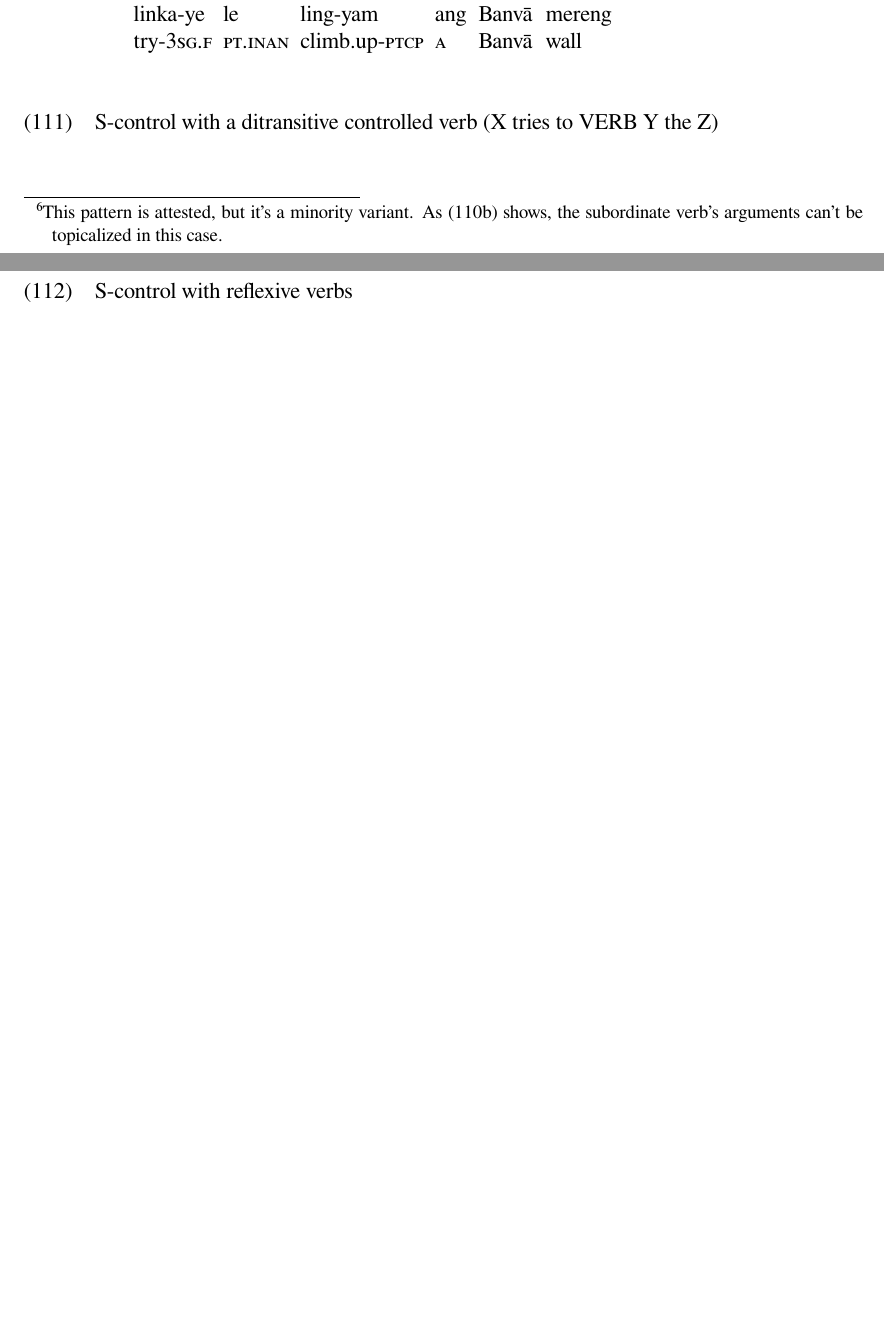
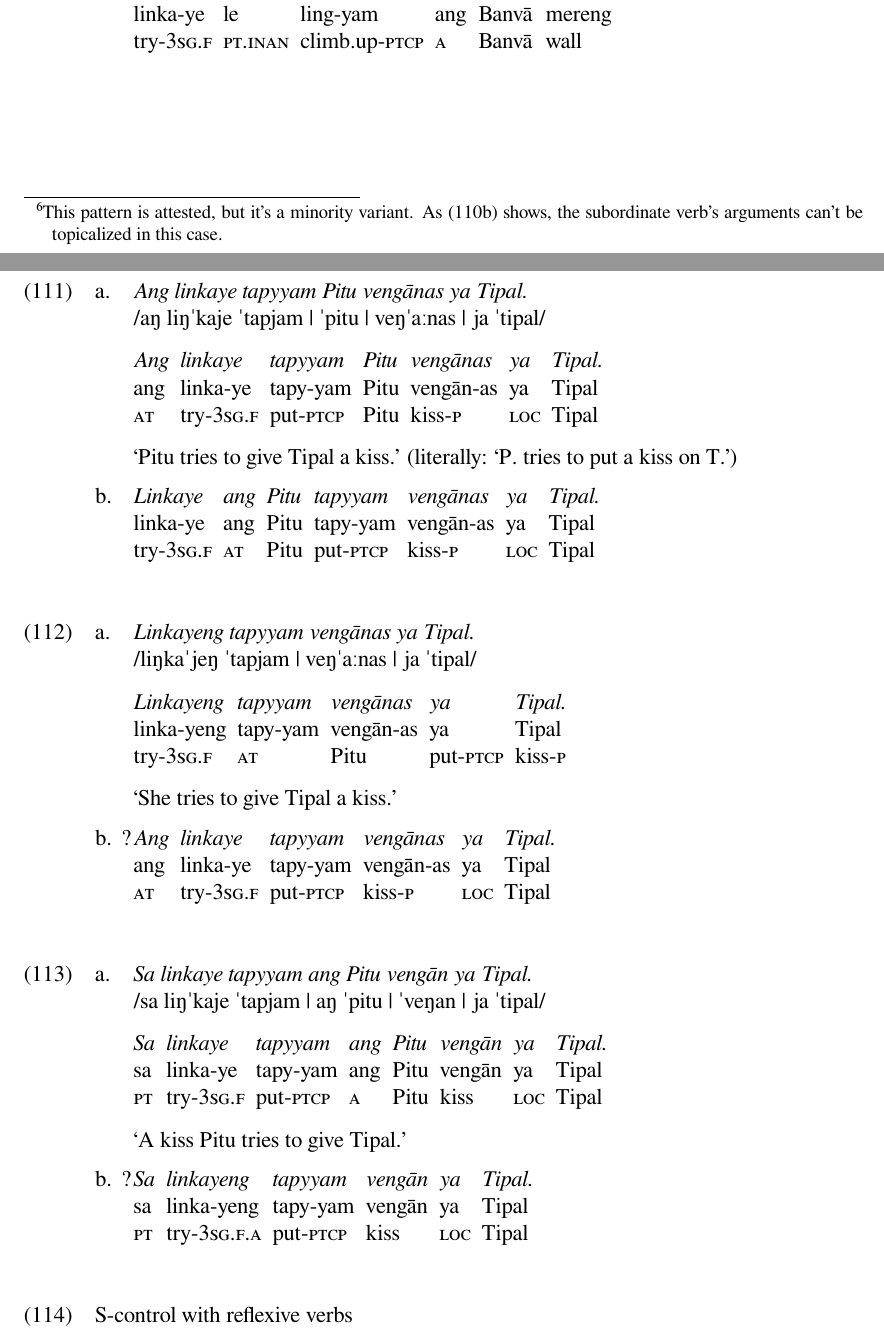
Before and after one commit to carbeck/ayerigrammar, a LaTeX document (misc/variations.tex): two parts of pages 28 and 29 of 29 before the commit and two parts of pages 28 and 29 of 30 after it, joined at a grey line, cut so that both start at the same text, the shorter picture padded with empty space. The pictures show the PDF file misc/variations.pdf that the author committed with the source.

Commit message:
Examples of ditransitive S-controlled verbs

```diff
--- a/misc/variations.tex
+++ b/misc/variations.tex
@@ -1862,4 +1862,51 @@
 \endgl
 \xe
 
-\ex S-control with a ditransitive controlled verb (X tries to VERB Y the Z) \xe
+\pex
+\a\begingl
+\glpreamble \textit{Ang linkaye tapyyam Pitu vengānas ya Tipal.} \\
+	/aŋ liŋˈkaje ˈtapjam | ˈpitu | veŋˈaːnas | ja ˈtipal/ //
+
+\gla Ang linkaye tapyyam Pitu vengānas ya Tipal. //
+\glb ang linka-ye tapy-yam Pitu vengān-as ya Tipal //
+\glc \AgtT{} try-\TsgF{} put-\Ptcp{} Pitu kiss-\Parg{} \Loc{} Tipal //
+\glft `Pitu tries to give Tipal a kiss.' (literally: `P. tries to put a kiss on T.') //
+\endgl
+
+\a\begingl
+\gla Linkaye ang Pitu tapyyam vengānas ya Tipal. //
+\glb linka-ye ang Pitu tapy-yam vengān-as ya Tipal //
+\glc try-\TsgF{} \AgtT{} Pitu put-\Ptcp{} kiss-\Parg{} \Loc{} Tipal //
+\endgl
+\xe
+
+\pex
+\a\begingl
+\glpreamble \textit{Linkayeng tapyyam vengānas ya Tipal.} \\
+	/liŋkaˈjeŋ ˈtapjam | veŋˈaːnas | ja ˈtipal/ //
+
+\gla Linkayeng tapyyam vengānas ya Tipal. //
+\glb linka-yeng tapy-yam vengān-as ya Tipal //
+\glc try-\TsgF{} \AgtT{} Pitu put-\Ptcp{} kiss-\Parg{} \Loc{} Tipal //
+\glft `She tries to give Tipal a kiss.' //
+\endgl
+
+\a\ljudge?\begingl
+\gla Ang linkaye tapyyam vengānas ya Tipal. //
+\glb ang linka-ye tapy-yam vengān-as ya Tipal //
+\glc \AgtT{} try-\TsgF{} put-\Ptcp{} kiss-\Parg{} \Loc{} Tipal //
+\endgl
+\xe
+
+\pex
+\a\begingl
+\glpreamble \textit{Sa linkaye tapyyam ang Pitu vengān ya Tipal.} \\
+	/sa liŋˈkaje ˈtapjam | aŋ ˈpitu | ˈveŋan | ja ˈtipal/ //
+
+\gla Sa linkaye tapyyam ang Pitu vengān ya Tipal. //
+\glb sa linka-ye tapy-yam ang Pitu vengān ya Tipal //
+\glc \PatT{} try-\TsgF{} put-\Ptcp{} \Aarg{} Pitu kiss \Loc{} Tipal //
+\glft `A kiss Pitu tries to give Tipal.' //
+\endgl
+
+\a\label{ex:pattopofembeddedditrans}\ljudge?\begingl
@@ -1866,3 +1916,6 @@
+\endgl
+\xe
+
 \ex S-control with reflexive verbs \xe
 
 \ex O-control verbs (e.g. ask s.o. to do sth.) \xe
```
Also changed, not shown: misc/variations.pdf, misc/variations.tex (5 more changed lines).
